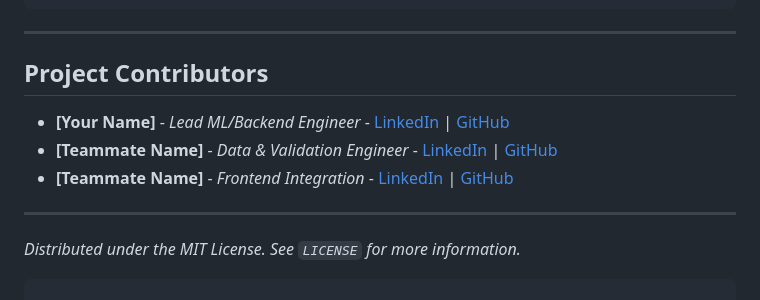
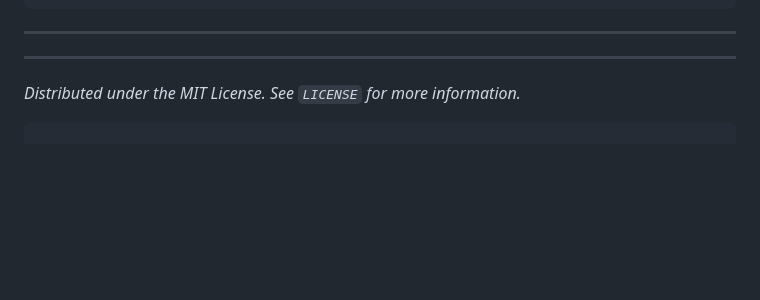
Before and after one commit to utkarsh-sh/Conversational-Image-Recognition-ChatBot, a Markdown page: README.md, the part around the change. Rendered like a GitHub page; blank space fills up the shorter version.

Commit message:
Remove contributors section from README
Removed project contributors section from README.

```diff
--- a/README.md
+++ b/README.md
@@ -127,10 +127,6 @@ streamlit run app.py
 
 ---
 
-## Project Contributors
-* **[Your Name]** - *Lead ML/Backend Engineer* - [LinkedIn](#) | [GitHub](#)
-* **[Teammate Name]** - *Data & Validation Engineer* - [LinkedIn](#) | [GitHub](#)
-* **[Teammate Name]** - *Frontend Integration* - [LinkedIn](#) | [GitHub](#)
 
 ---
 *Distributed under the MIT License. See `LICENSE` for more information.*
```
